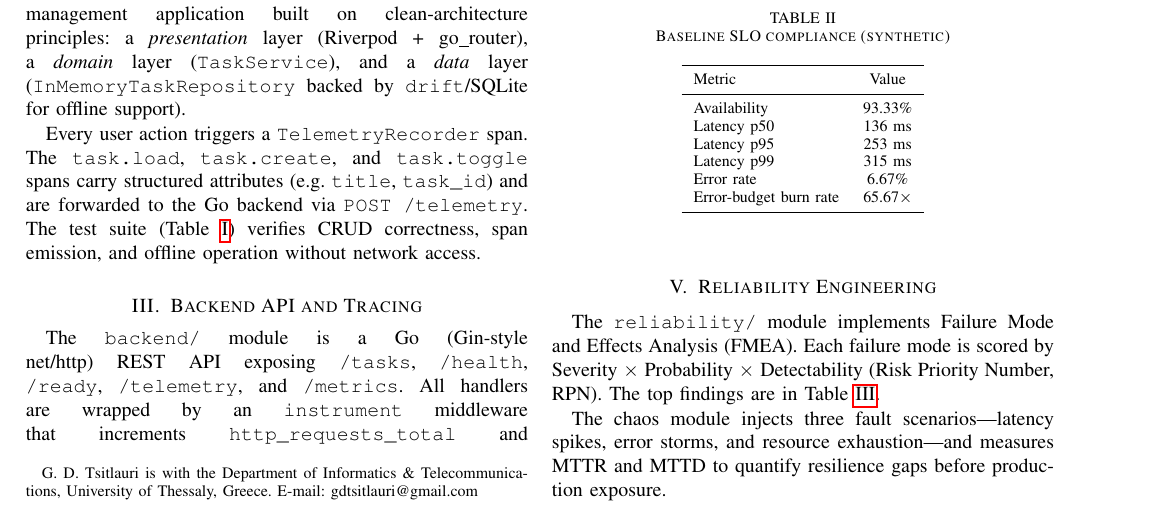
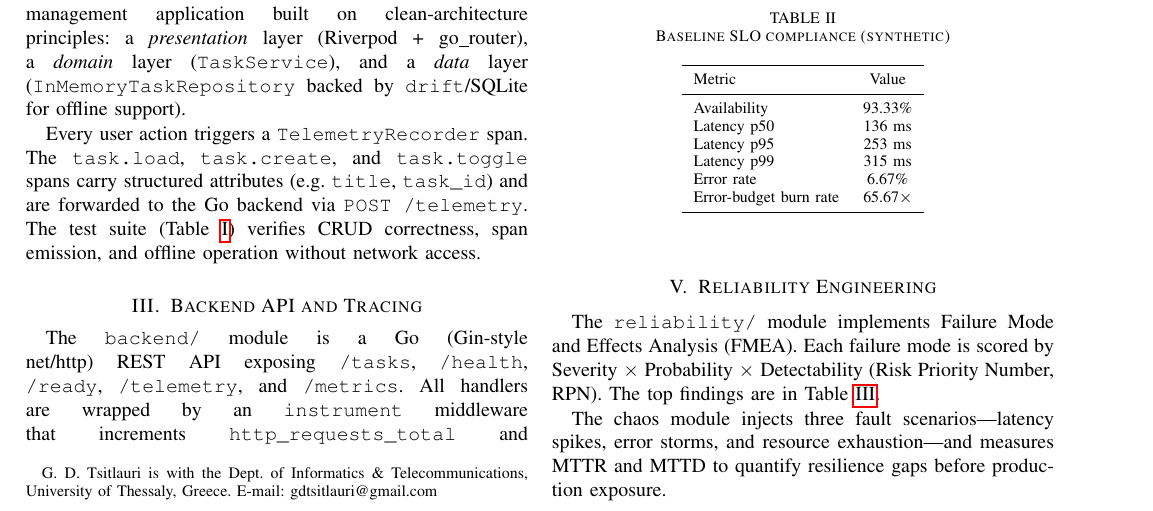
Before and after one commit to gdtsitlauri/artemis-mobile, a LaTeX paper (paper/artemis_paper.tex): part of page 1 of 2, cut so that both start at the same text. Compiled offline with pdfLaTeX.

Commit message:
Update research artifacts and documentation

```diff
--- a/paper/artemis_paper.tex
+++ b/paper/artemis_paper.tex
@@ -4,7 +4,7 @@
 
 \title{ARTEMIS: A Unified Mobile Reliability and Observability Research Framework}
 \author{George~David~Tsitlauri,~\IEEEmembership{}
-  \thanks{G.~D.~Tsitlauri is with the Department of Informatics \& Telecommunications,
+  \thanks{G.~D.~Tsitlauri is with the Dept. of Informatics \& Telecommunications,
   University of Thessaly, Greece. E-mail: gdtsitlauri@gmail.com}}
 
 \begin{document}
```
Also changed, not shown: README.md.
